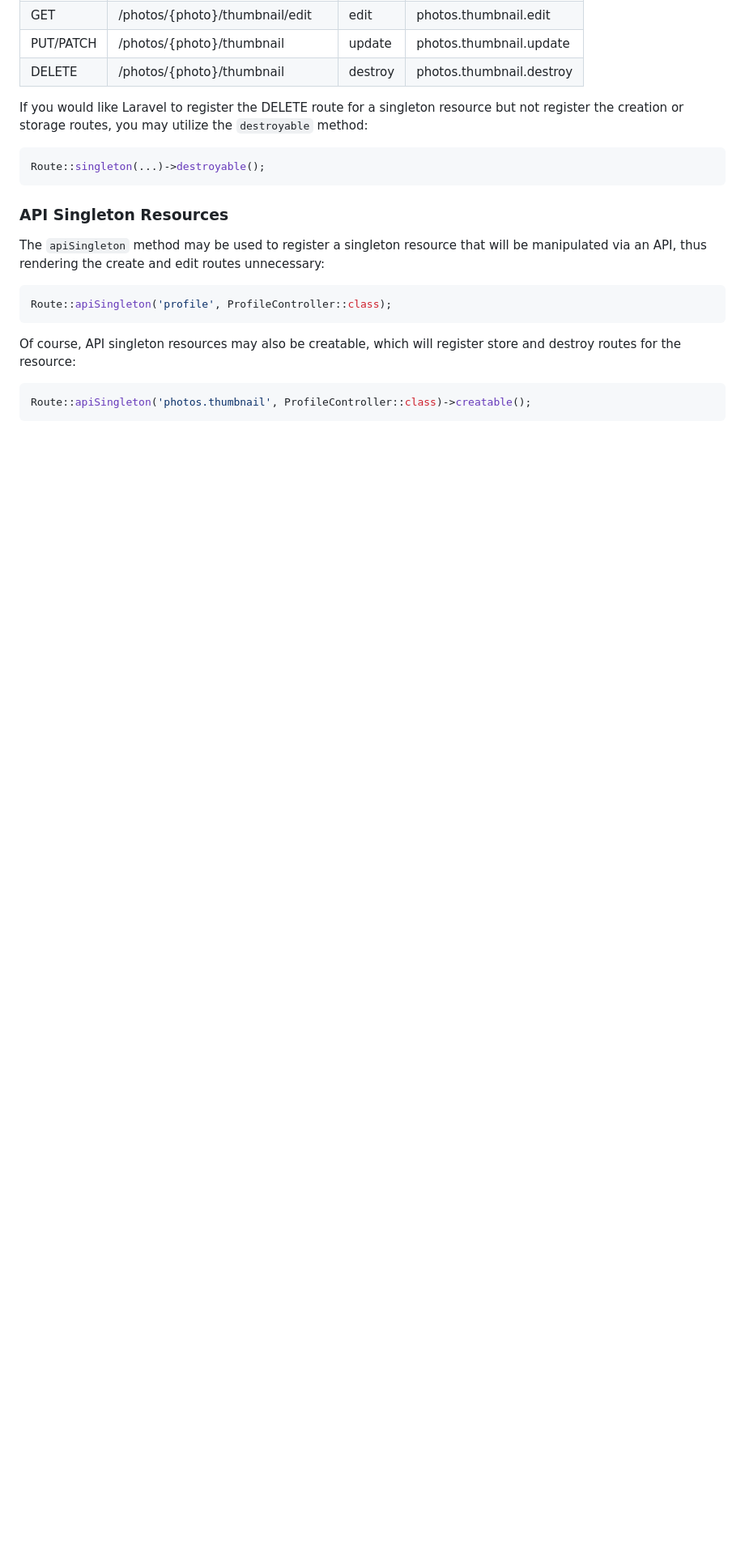
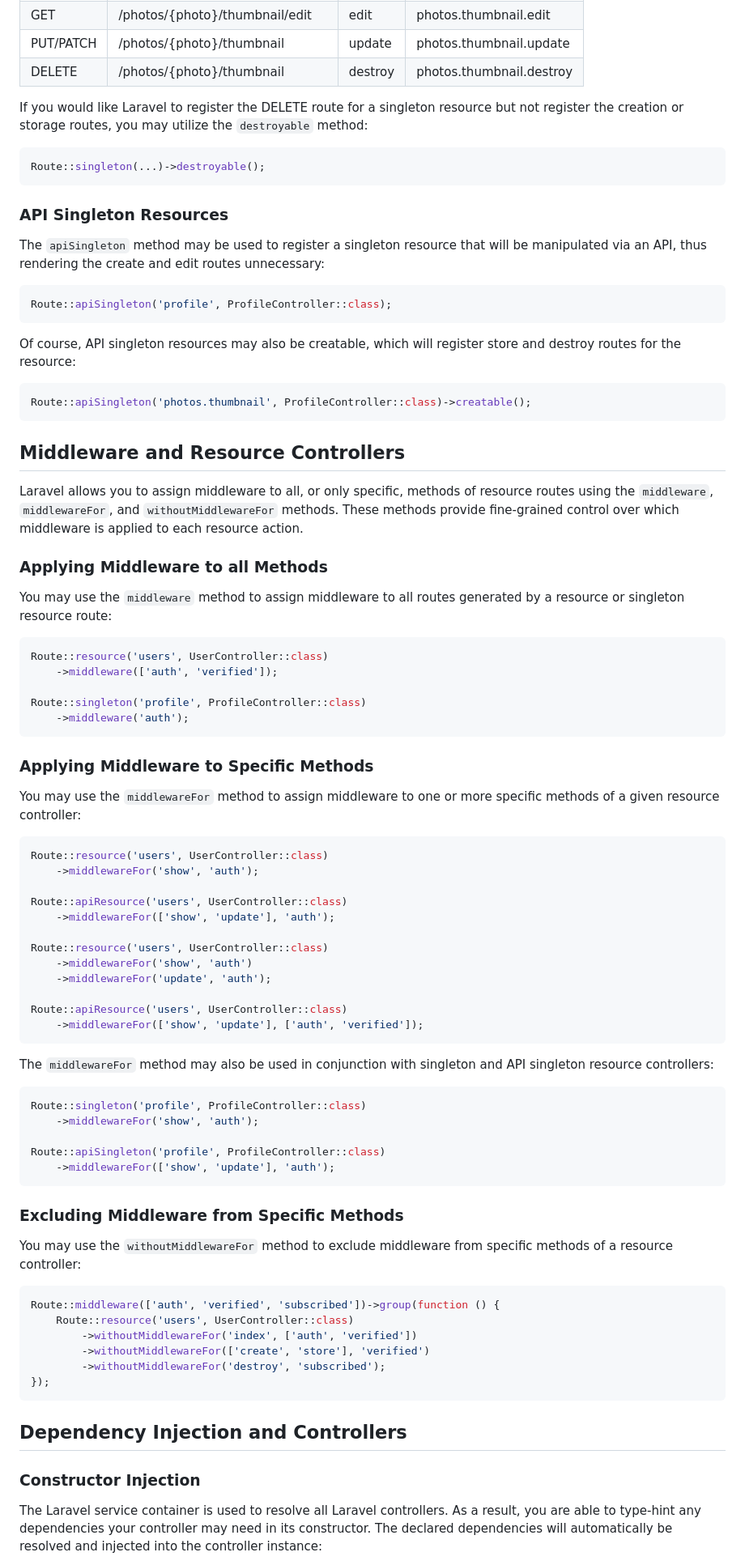
Before and after one commit to abhayraj-ops/Laravel-Docs, a Markdown page: laravel-8.x/11-controllers.md, the part around one of its changes. Shown at 81% size. Drawn GitHub-style; blank space fills up the shorter version.

Commit message:
Add Middleware and Resource Controllers, and Dependency Injection sections to controllers documentation

````diff
--- a/laravel-8.x/11-controllers.md
+++ b/laravel-8.x/11-controllers.md
@@ -694,3 +694,67 @@ Of course, API singleton resources may also be creatable, which will register st
 Route::apiSingleton('photos.thumbnail', ProfileController::class)->creatable();
 ```
 
+## Middleware and Resource Controllers
+
+Laravel allows you to assign middleware to all, or only specific, methods of resource routes using the `middleware`, `middlewareFor`, and `withoutMiddlewareFor` methods. These methods provide fine-grained control over which middleware is applied to each resource action.
+
+### Applying Middleware to all Methods
+
+You may use the `middleware` method to assign middleware to all routes generated by a resource or singleton resource route:
+
+```php
+Route::resource('users', UserController::class)
+    ->middleware(['auth', 'verified']);
+
+Route::singleton('profile', ProfileController::class)
+    ->middleware('auth');
+```
+
+### Applying Middleware to Specific Methods
+
+You may use the `middlewareFor` method to assign middleware to one or more specific methods of a given resource controller:
+
+```php
+Route::resource('users', UserController::class)
+    ->middlewareFor('show', 'auth');
+
+Route::apiResource('users', UserController::class)
+    ->middlewareFor(['show', 'update'], 'auth');
+
+Route::resource('users', UserController::class)
+    ->middlewareFor('show', 'auth')
+    ->middlewareFor('update', 'auth');
+
+Route::apiResource('users', UserController::class)
+    ->middlewareFor(['show', 'update'], ['auth', 'verified']);
+```
+
+The `middlewareFor` method may also be used in conjunction with singleton and API singleton resource controllers:
+
+```php
+Route::singleton('profile', ProfileController::class)
+    ->middlewareFor('show', 'auth');
+
+Route::apiSingleton('profile', ProfileController::class)
+    ->middlewareFor(['show', 'update'], 'auth');
+```
+
+### Excluding Middleware from Specific Methods
+
+You may use the `withoutMiddlewareFor` method to exclude middleware from specific methods of a resource controller:
+
+```php
+Route::middleware(['auth', 'verified', 'subscribed'])->group(function () {
+    Route::resource('users', UserController::class)
+        ->withoutMiddlewareFor('index', ['auth', 'verified'])
+        ->withoutMiddlewareFor(['create', 'store'], 'verified')
+        ->withoutMiddlewareFor('destroy', 'subscribed');
+});
+```
+
+## Dependency Injection and Controllers
+
+### Constructor Injection
+
+The Laravel service container is used to resolve all Laravel controllers. As a result, you are able to type-hint any dependencies your controller may need in its constructor. The declared dependencies will automatically be resolved and injected into the controller instance:
+
````
Also changed, not shown: other parts of laravel-8.x/11-controllers.md (+98 -0 lines).
